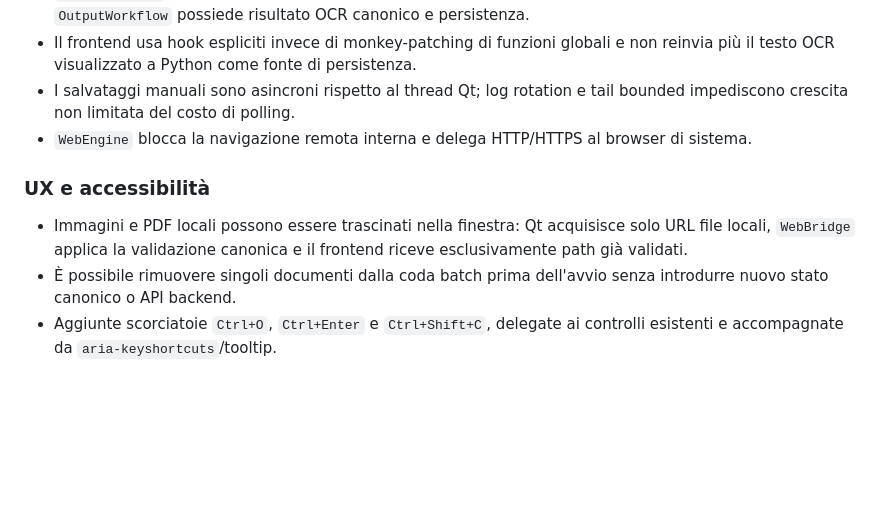
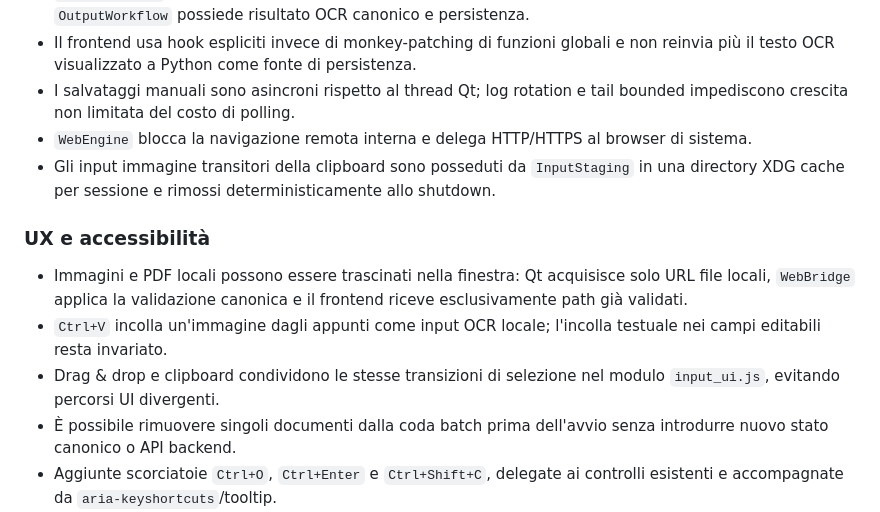
Before and after one commit to Cartaz/OCR_at_home, a Markdown page: CHANGELOG.md, the part around the change. Rendered like a GitHub page; blank space fills up the shorter version.

Commit message:
Document clipboard image input

```diff
--- a/CHANGELOG.md
+++ b/CHANGELOG.md
@@ -10,10 +10,13 @@
 - Il frontend usa hook espliciti invece di monkey-patching di funzioni globali e non reinvia più il testo OCR visualizzato a Python come fonte di persistenza.
 - I salvataggi manuali sono asincroni rispetto al thread Qt; log rotation e tail bounded impediscono crescita non limitata del costo di polling.
 - `WebEngine` blocca la navigazione remota interna e delega HTTP/HTTPS al browser di sistema.
+- Gli input immagine transitori della clipboard sono posseduti da `InputStaging` in una directory XDG cache per sessione e rimossi deterministicamente allo shutdown.
 
 ### UX e accessibilità
 
 - Immagini e PDF locali possono essere trascinati nella finestra: Qt acquisisce solo URL file locali, `WebBridge` applica la validazione canonica e il frontend riceve esclusivamente path già validati.
+- `Ctrl+V` incolla un'immagine dagli appunti come input OCR locale; l'incolla testuale nei campi editabili resta invariato.
+- Drag & drop e clipboard condividono le stesse transizioni di selezione nel modulo `input_ui.js`, evitando percorsi UI divergenti.
 - È possibile rimuovere singoli documenti dalla coda batch prima dell'avvio senza introdurre nuovo stato canonico o API backend.
 - Aggiunte scorciatoie `Ctrl+O`, `Ctrl+Enter` e `Ctrl+Shift+C`, delegate ai controlli esistenti e accompagnate da `aria-keyshortcuts`/tooltip.
 - Le operazioni OCR, batch e model lifecycle espongono `aria-busy`; i progressbar pubblicano un `aria-valuetext` significativo.
```
